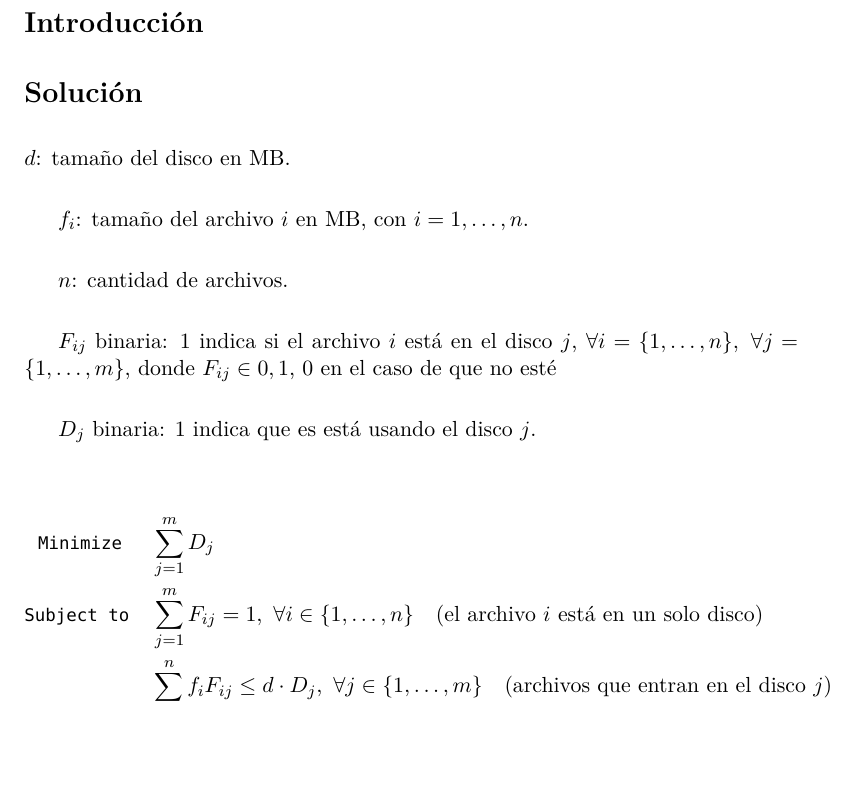
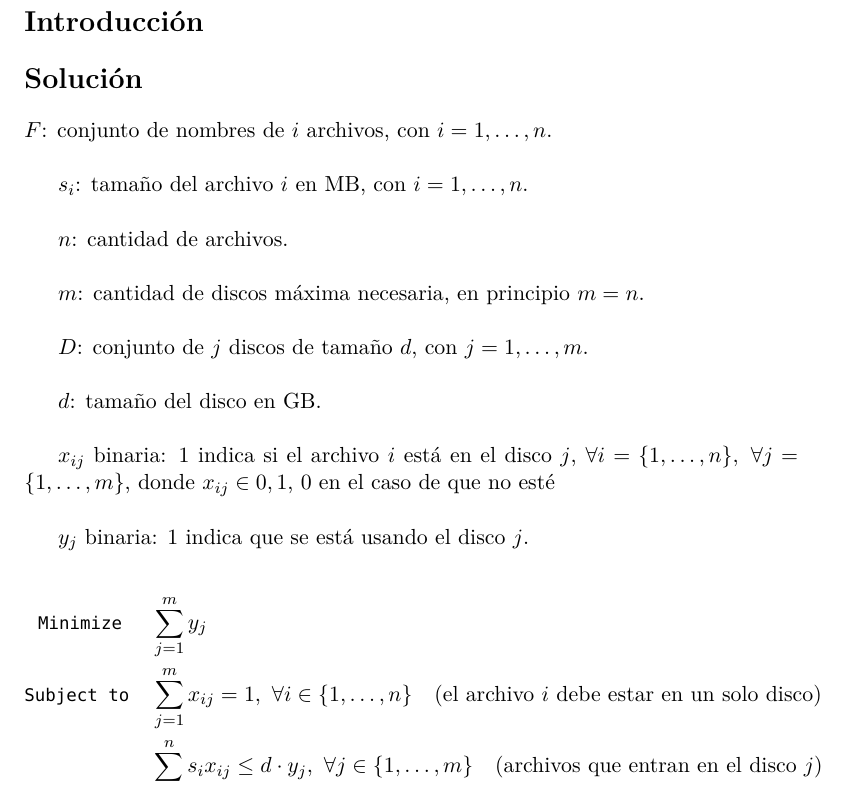
Before and after one commit to rondelli/myo-tp, a LaTeX document (doc.tex): part of page 1 of 2, cut so that both start at the same text, the shorter picture padded with empty space. Compiled offline with pdfLaTeX.

Commit message:
Fix variable names

```diff
--- a/doc.tex
+++ b/doc.tex
@@ -160,27 +160,31 @@
 
 \section*{Solución}
 
-$d$: tamaño del disco en MB. \\
+$F$: conjunto de nombres de $i$ archivos, con $i = 1, \ldots, n$. \\
 
-$f_{i}$: tamaño del archivo $i$ en MB, con $i = 1, \ldots, n$. \\
+$s_{i}$: tamaño del archivo $i$ en MB, con $i = 1, \ldots, n$. \\
 
 $n$: cantidad de archivos. \\
 
-$F_{ij}$ binaria: $1$ indica si el archivo $i$ está en el disco $j$, $\forall i = \{1, \ldots, n\},\ \forall j = \{1, \ldots, m\}$, donde $F_{ij} \in {0, 1}$, $0$ en el caso de que no esté\\
+$m$: cantidad de discos máxima necesaria, en principio $m = n$. \\
 
-$D_{j}$ binaria: $1$ indica que es está usando el disco $j$.
+$D$: conjunto de $j$ discos de tamaño $d$, con $j = 1, \ldots, m$. \\
+
+$d$: tamaño del disco en GB. \\
+
+$x_{ij}$ binaria: $1$ indica si el archivo $i$ está en el disco $j$, $\forall i = \{1, \ldots, n\},\ \forall j = \{1, \ldots, m\}$, donde $x_{ij} \in {0, 1}$, $0$ en el caso de que no esté\\
+
+$y_{j}$ binaria: $1$ indica que se está usando el disco $j$.
 
 \begin{alignat*}{2}
 	\minimize
-	& \sum_{j = 1}^{m} D_{j}\\
-	%\maximize
-	%& \sum_{i = 1}^{n}\sum_{j = 1}^{m} F_{ij}\\
+	& \sum_{j = 1}^{m} y_{j}\\
 	\subjto
-	& \sum_{j = 1}^{m} F_{ij} = 1, \ \forall i \in \{1, \ldots, n\} \quad\text{(el archivo $i$ está en un solo disco)}\\
-	& \sum_{i = 1}^{n} f_{i} F_{ij} \le d\cdot D_{j}, \ \forall j \in \{1, \ldots, m\} \quad\text{(archivos que entran en el disco $j$)}\\
-	& F_{ij} \le D_{j}M \qquad\text{(no se puede usar un disco vacío)}\\
-	& F_{ij} \in \{0,1\}, \quad \forall i \in \{1, \ldots, n\}, \ \forall j \in \{1, \ldots, m\}\\
-	& D_{j} \in \{0,1\}, \quad \forall j \in \{1, \ldots, m\}
+	& \sum_{j = 1}^{m} x_{ij} = 1, \ \forall i \in \{1, \ldots, n\} \quad\text{(el archivo $i$ debe estar en un solo disco)}\\
+	& \sum_{i = 1}^{n} s_{i} x_{ij} \le d\cdot y_{j}, \ \forall j \in \{1, \ldots, m\} \quad\text{(archivos que entran en el disco $j$)}\\
+	& x_{ij} \le y_{j}M \qquad\text{(no se puede usar un disco vacío)}\\
+	& x_{ij} \in \{0,1\}, \quad \forall i \in \{1, \ldots, n\}, \ \forall j \in \{1, \ldots, m\}\\
+	& y_{j} \in \{0,1\}, \quad \forall j \in \{1, \ldots, m\}
 \end{alignat*}
 
 \section*{Conclusiones}
```
